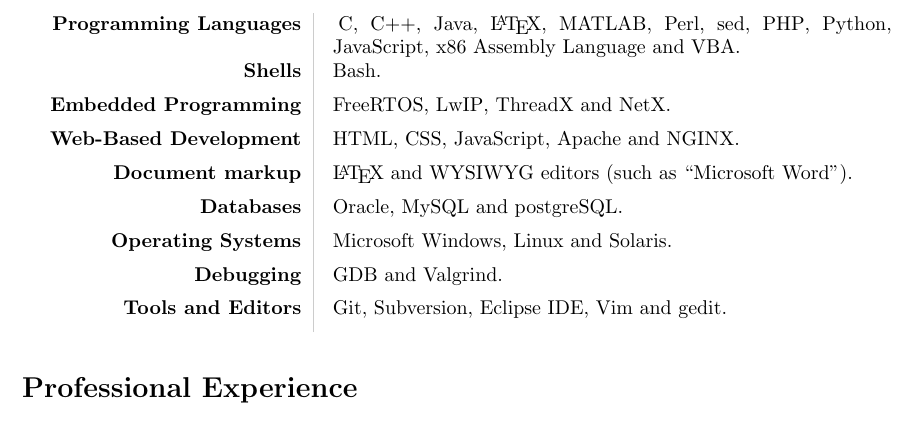
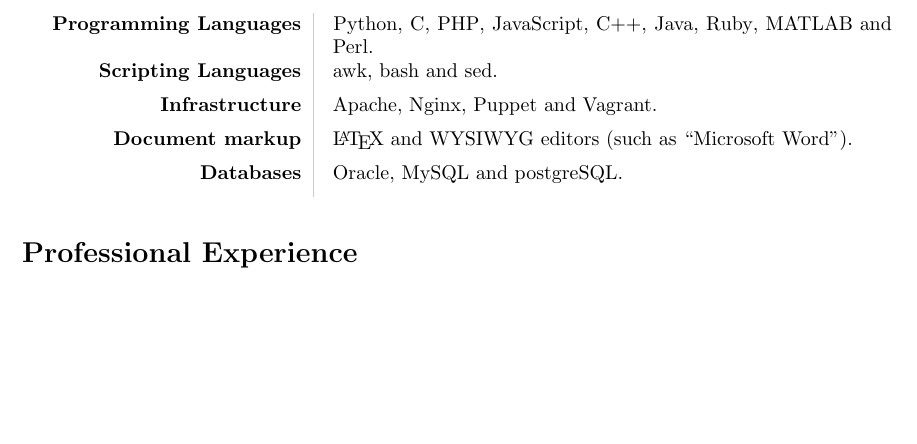
Before and after one commit to joshuaspence/Curriculum-Vitae, a LaTeX CV (src/curriculum_vitae.tex, which reads src/technical-skills.tex): part of page 2 of 4, cut at the place of the change, the shorter picture padded with empty space. Compiled offline with pdfLaTeX.

Commit message:
U[dated skills section

```diff
--- a/src/technical-skills.tex
+++ b/src/technical-skills.tex
@@ -2,40 +2,30 @@
 
 \technicalSkillsItem{Programming Languages}
 {
+    \item Python
     \item C
+    \item PHP
+    \item JavaScript
     \item C++
     \item Java
-    \item \LaTeX
+    \item Ruby
     \item MATLAB
     \item Perl
-    \item sed
-    \item PHP
-    \item Python
-    \item JavaScript
-    \item x86 Assembly Language
-    \item VBA
 }
 
-\technicalSkillsItem{Shells}
+\technicalSkillsItem{Scripting Languages}
 {
-    \item Bash
+    \item awk
+    \item bash
+    \item sed
 }
 
-\technicalSkillsItem{Embedded Programming}
+\technicalSkillsItem{Infrastructure}
 {
-    \item FreeRTOS
-    \item LwIP
-    \item ThreadX
-    \item NetX
-}
-
-\technicalSkillsItem{Web-Based Development}
-{
-    \item HTML
-    \item CSS
-    \item JavaScript
     \item Apache
-    \item NGINX
+    \item Nginx
+    \item Puppet
+    \item Vagrant
 }
 
 \technicalSkillsItem{Document markup}
@@ -51,26 +41,4 @@
     \item postgreSQL
 }
 
-\technicalSkillsItem{Operating Systems}
-{
-    \item Microsoft Windows
-    \item Linux
-    \item Solaris
-}
-
-\technicalSkillsItem{Debugging}
-{
-    \item GDB
-    \item Valgrind
-}
-
-\technicalSkillsItem{Tools and Editors}
-{
-    \item Git
-    \item Subversion
-    \item Eclipse IDE
-    \item Vim
-    \item gedit
-}
-
 \end{technicalSkills}
```
